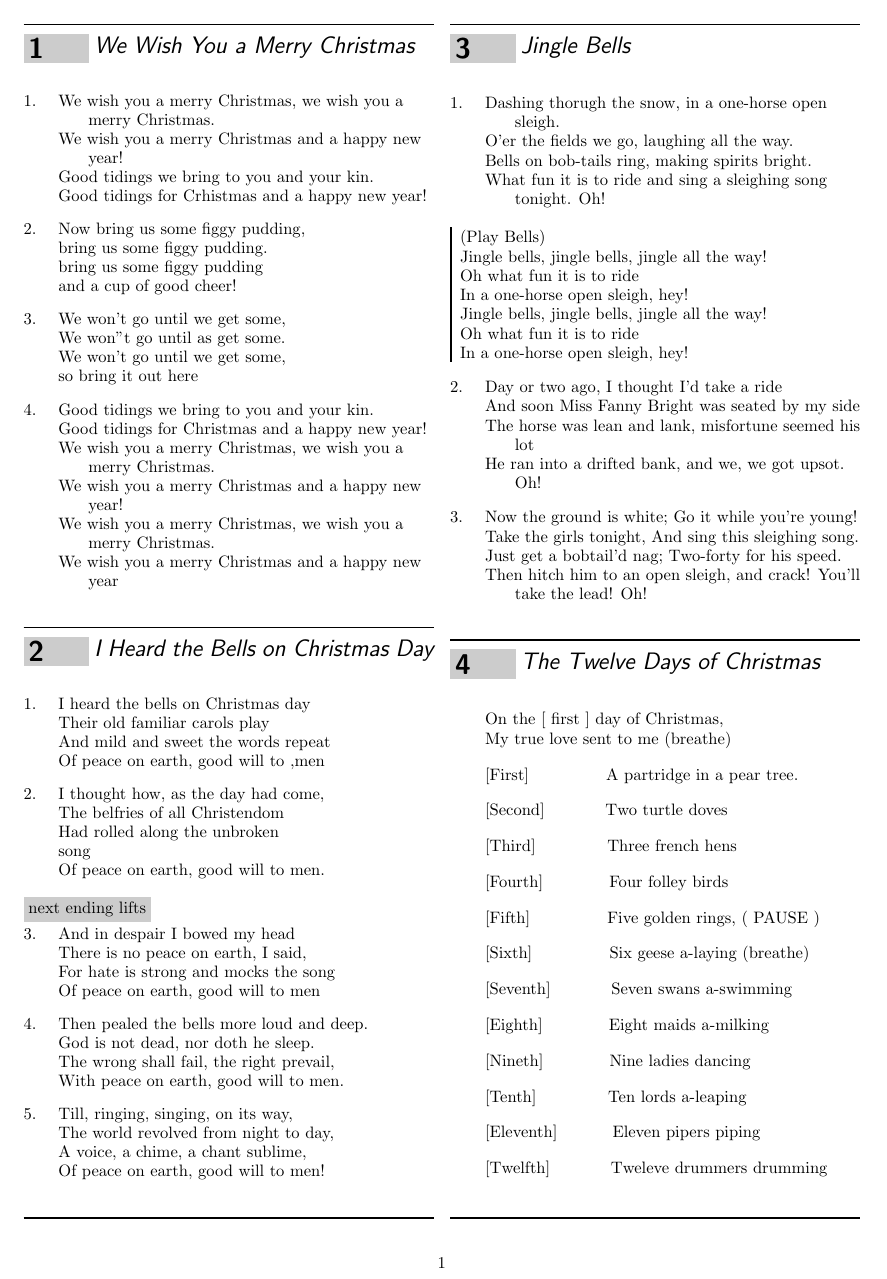
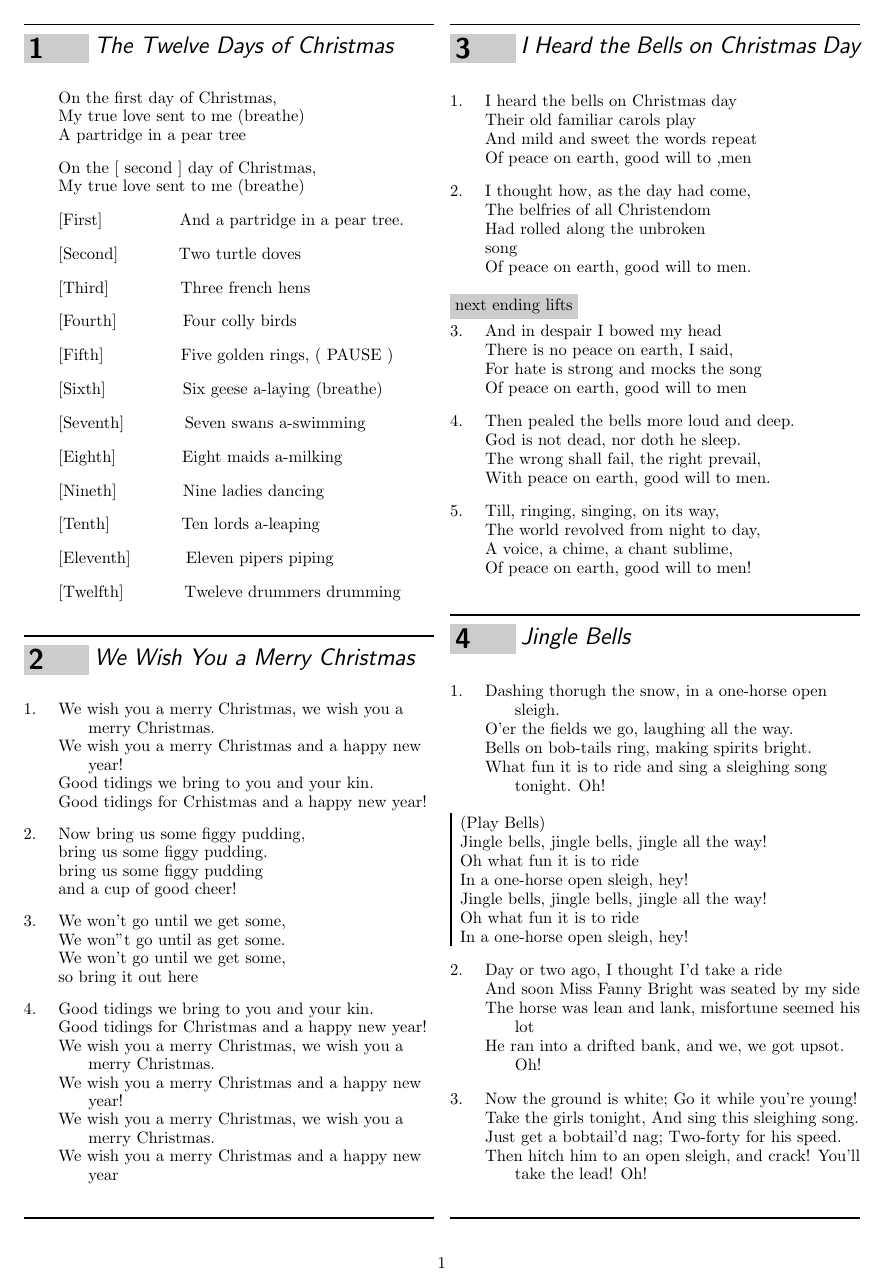
Before and after one commit to adoliver/music, a LaTeX document (ChristmasCarols/carolbook.tex, which reads ChristmasCarols/Songs/twelve-days-of-christmas-key-F.tex): page 1 of 2. Compiled offline with pdfLaTeX.

Commit message:
Fixed twelve days

```diff
--- /dev/null
+++ b/ChristmasCarols/Songs/twelve-days-of-christmas-key-F.tex
@@ -0,0 +1,114 @@
+\beginsong{The Twelve Days of Christmas}
+
+\ifchorded
+	\gtab{F}{(133211):134211}
+	\gtab{Dm}{XX0232:000132}
+	\gtab{Gm}{3:(133111):134111}
+	\gtab{C7}{3:(131211):131211}
+	\gtab{C7}{X32310:032410}
+	\gtab{C}{X32010:032010}
+	\gtab{B&}{(X(13331):012341}
+\fi
+
+\def\daysymbol{
+	\ifchorded
+		N
+	\else
+		second
+	\fi
+}
+
+\ifchorded
+\else
+	\beginverse*
+	On the \[F]{first} day of \[Dm]Christmas,
+	My \[Gm]true love \[C7]sent to \[F]me (breathe)
+	A \[F]par\[B&]tridge \[F]in a \[C7]pear \[F]tree
+	\endverse
+
+	\beginverse*
+	On the \[F]{[\daysymbol{}]} day of \[Dm]Christmas,
+	My \[Gm]true love \[C7]sent to \[F]me (breathe)
+	\endverse
+\fi
+
+
+\ifchorded
+	\beginverse*
+	\musicnote{Before 5th day}
+	On the \[F]{[\daysymbol{}]} day of \[Dm]Christmas,
+	My \[Gm]true love \[C7]sent to \[F]me (breathe)
+	\endverse
+\fi
+\beginverse*
+[First]~~~~~~~~~~~~~ And a \[F]par\[B&]tridge \[F]in a \[C7]pear \[F]tree.
+\endverse
+
+\beginverse*
+[Second]~~~~~~~~~~ \[C]Two turtle \[C7]doves
+\endverse
+
+\beginverse*
+[Third]~~~~~~~~~~~~ \[C]Three french \[C7]hens
+\endverse
+
+\beginverse*
+[Fourth]~~~~~~~~~~~ \[C]Four colly \[C7]birds
+\endverse
+
+\ifchorded
+	\beginverse*
+	\musicnote{After 5th day}
+	On the \[F]{[\daysymbol{}]} day of \[Dm]Christmas,
+	My \[Gm]true love \[C7]sent to \[F]me (breathe)
+	\endverse
+	\beginverse*
+	[First]~~~~~~~~~~~~~ And a \[F]par\[B&]tridge \[F]in a \[C7]pear \[F]tree.
+	\endverse
+
+	\beginverse*
+	[Second]~~~~~~~~~~ \[C]Two turtle doves
+	\endverse
+
+	\beginverse*
+	[Third]~~~~~~~~~~~~ \[B&]Three french hens
+	\endverse
+
+	\beginverse*
+	[Fourth]~~~~~~~~~~~ \[F]Four colly birds
+	\endverse
+\fi
+
+\beginverse*
+[Fifth]~~~~~~~~~~~~~ \[Am]Five \[G7]golden \[C7]rings, ( PAUSE )
+\endverse
+
+\beginverse*
+[Sixth]~~~~~~~~~~~~~ \[C7]Six geese a-laying (breathe)
+\endverse
+
+\beginverse*
+[Seventh]~~~~~~~~~~ \[C7]Seven swans a-swimming
+\endverse
+
+\beginverse*
+[Eighth]~~~~~~~~~~~ \[C7]Eight maids a-milking
+\endverse
+
+\beginverse*
+[Nineth]~~~~~~~~~~~ \[C7]Nine ladies dancing
+\endverse
+
+\beginverse*
+[Tenth]~~~~~~~~~~~~ \[C7]Ten lords a-leaping
+\endverse
+
+\beginverse*
+[Eleventh]~~~~~~~~~ \[C7]Eleven pipers piping
+\endverse
+
+\beginverse*
+[Twelfth]~~~~~~~~~~ \[C7]Tweleve drummers drumming
+\endverse
+
+\endsong
```
Also changed, not shown: ChristmasCarols/carolbook.tex (+3 -1 lines), ChristmasCarols/carolbook-lyric.pdf, ChristmasCarols/carolbook-music.pdf, ChristmasCarols/carolbook.pdf.
